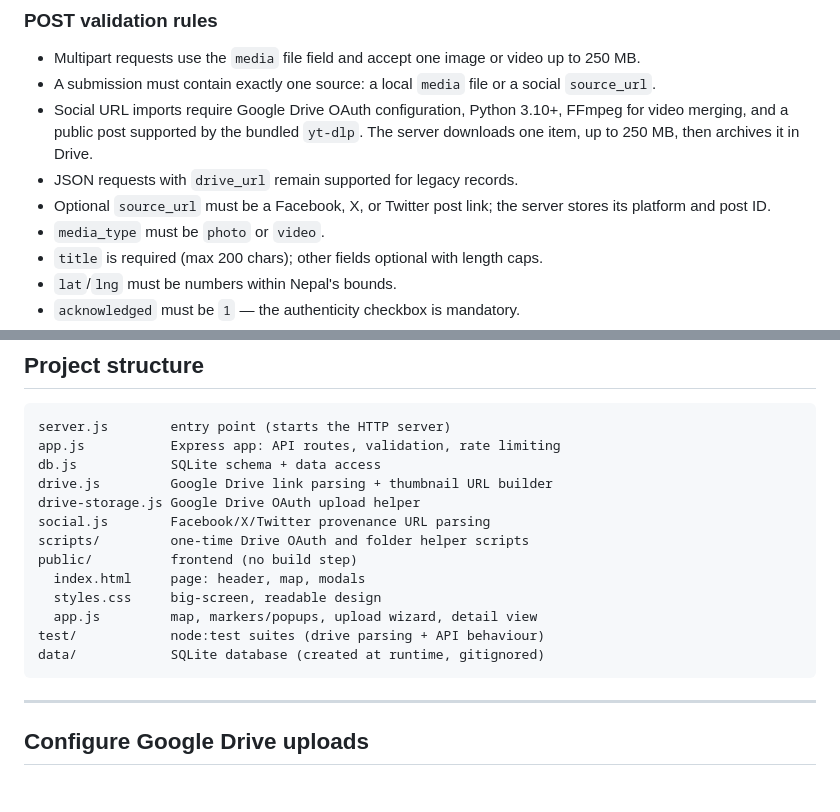
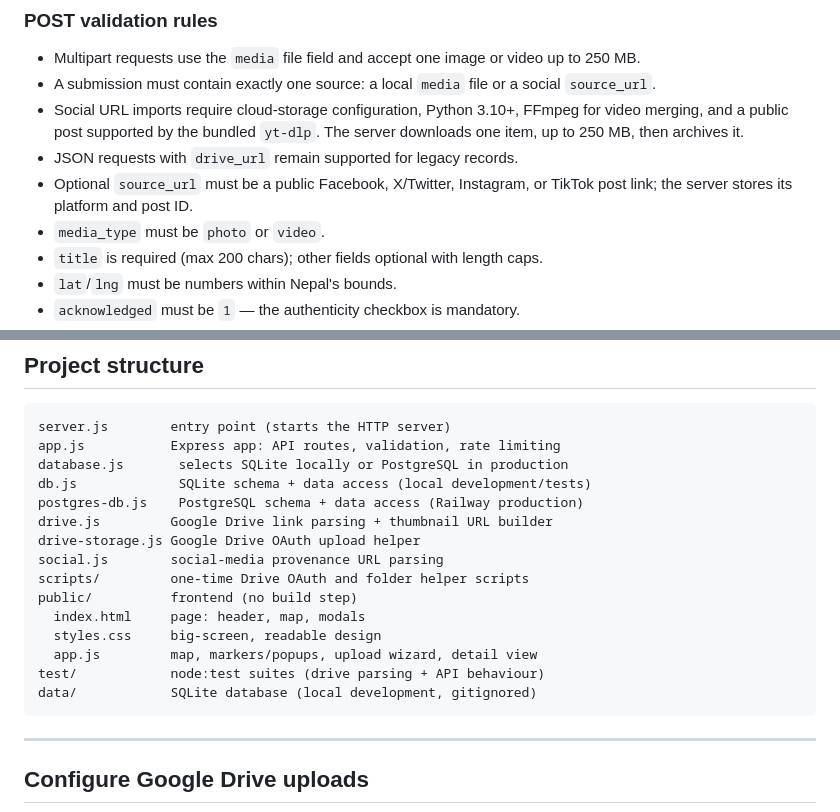
Before and after one commit to apilkc/VIVA-D, a Markdown page: README.md, 2 parts joined by grey strips. GitHub-like rendering; blank space fills up the shorter version.

````diff
--- a/README.md
+++ b/README.md
@@ -103,9 +126,9 @@ server-side downloading.
 
 - Multipart requests use the `media` file field and accept one image or video up to 250 MB.
 - A submission must contain exactly one source: a local `media` file or a social `source_url`.
-- Social URL imports require Google Drive OAuth configuration, Python 3.10+, FFmpeg for video merging, and a public post supported by the bundled `yt-dlp`. The server downloads one item, up to 250 MB, then archives it in Drive.
+- Social URL imports require cloud-storage configuration, Python 3.10+, FFmpeg for video merging, and a public post supported by the bundled `yt-dlp`. The server downloads one item, up to 250 MB, then archives it.
 - JSON requests with `drive_url` remain supported for legacy records.
-- Optional `source_url` must be a Facebook, X, or Twitter post link; the server stores its platform and post ID.
+- Optional `source_url` must be a public Facebook, X/Twitter, Instagram, or TikTok post link; the server stores its platform and post ID.
 - `media_type` must be `photo` or `video`.
 - `title` is required (max 200 chars); other fields optional with length caps.
 - `lat`/`lng` must be numbers within Nepal's bounds.
@@ -130,17 +153,19 @@ future moderation queue — everything is `published` today).
 ```
 server.js        entry point (starts the HTTP server)
 app.js           Express app: API routes, validation, rate limiting
-db.js            SQLite schema + data access
+database.js       selects SQLite locally or PostgreSQL in production
+db.js             SQLite schema + data access (local development/tests)
+postgres-db.js    PostgreSQL schema + data access (Railway production)
 drive.js         Google Drive link parsing + thumbnail URL builder
 drive-storage.js Google Drive OAuth upload helper
-social.js        Facebook/X/Twitter provenance URL parsing
+social.js        social-media provenance URL parsing
 scripts/         one-time Drive OAuth and folder helper scripts
 public/          frontend (no build step)
   index.html     page: header, map, modals
   styles.css     big-screen, readable design
   app.js         map, markers/popups, upload wizard, detail view
 test/            node:test suites (drive parsing + API behaviour)
-data/            SQLite database (created at runtime, gitignored)
+data/            SQLite database (local development, gitignored)
 ```
 
 ---
````
Also changed, not shown: other parts of README.md (+45 -22 lines).
